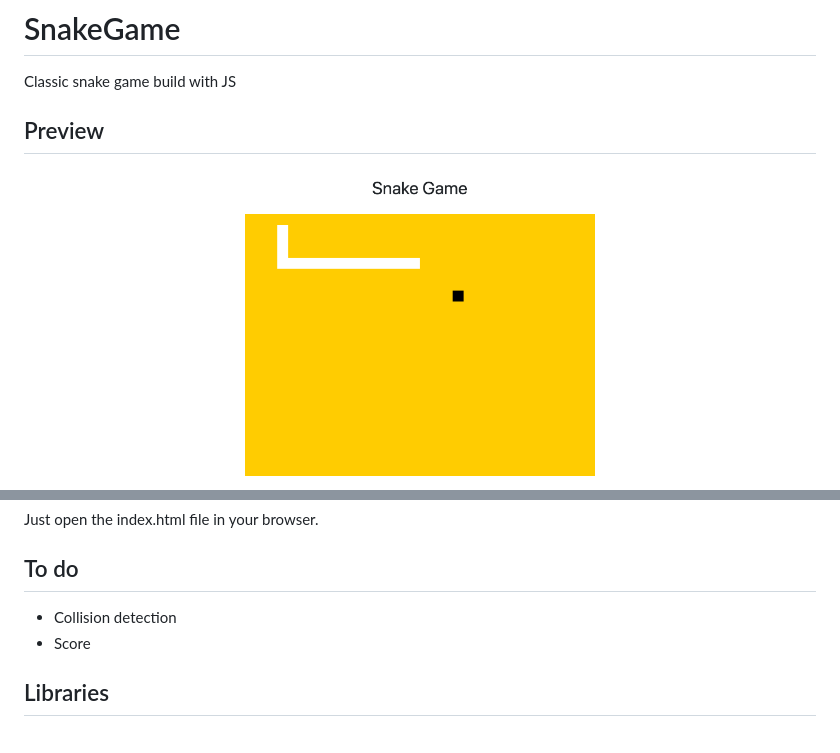
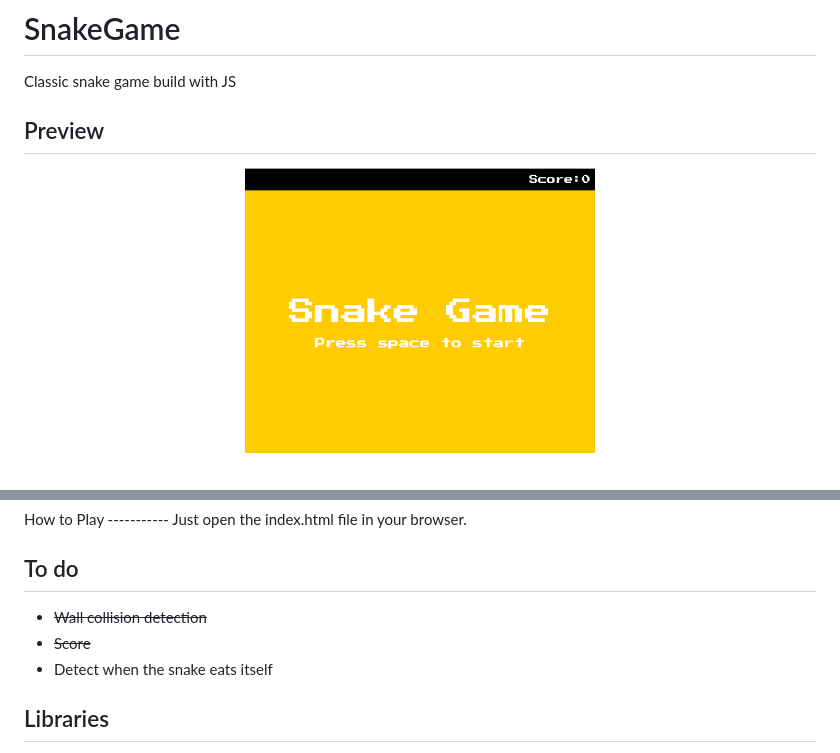
Before and after one commit to Ostap95/SnakeGame, a Markdown page: README.md, 2 parts joined by grey strips. Drawn GitHub-style; pictures changed too: assets/illustration.png (deleted), assets/start_game.png (added).

Commit message:
update readme and assets

```diff
--- a/README.md
+++ b/README.md
@@ -4,5 +4,5 @@ Classic snake game build with JS
 Preview
 -------
 <p align="center">
-  <img src="https://github.com/Ostap95/SnakeGame/blob/master/assets/illustration.png" width="350"/>
+  <img src="https://github.com/Ostap95/SnakeGame/blob/master/assets/start_game.png" width="350"/>
 </p>
@@ -13,8 +18,9 @@ Just open the index.html file in your browser.
 
 To do
 ------
-- Collision detection
-- Score
+- ~~Wall collision detection~~
+- ~~Score~~
+- Detect when the snake eats itself
 
 Libraries
 ---------
```
Also changed, not shown: other parts of README.md (+6 -1 lines), assets/game_over.png (added), assets/play_screen.png (added).
